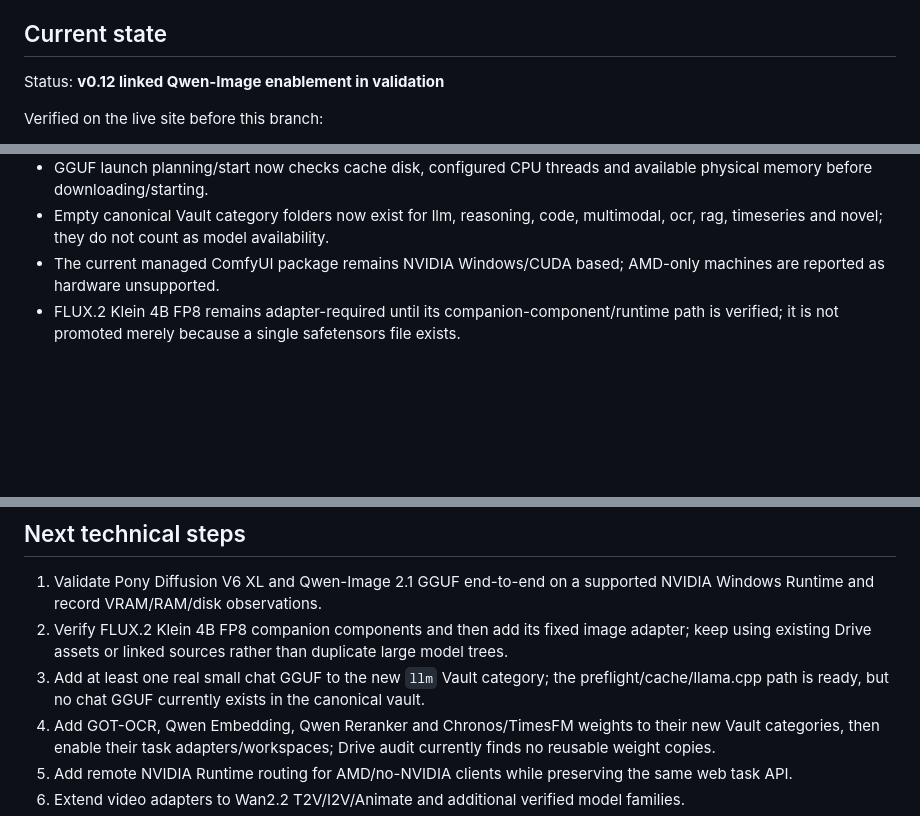
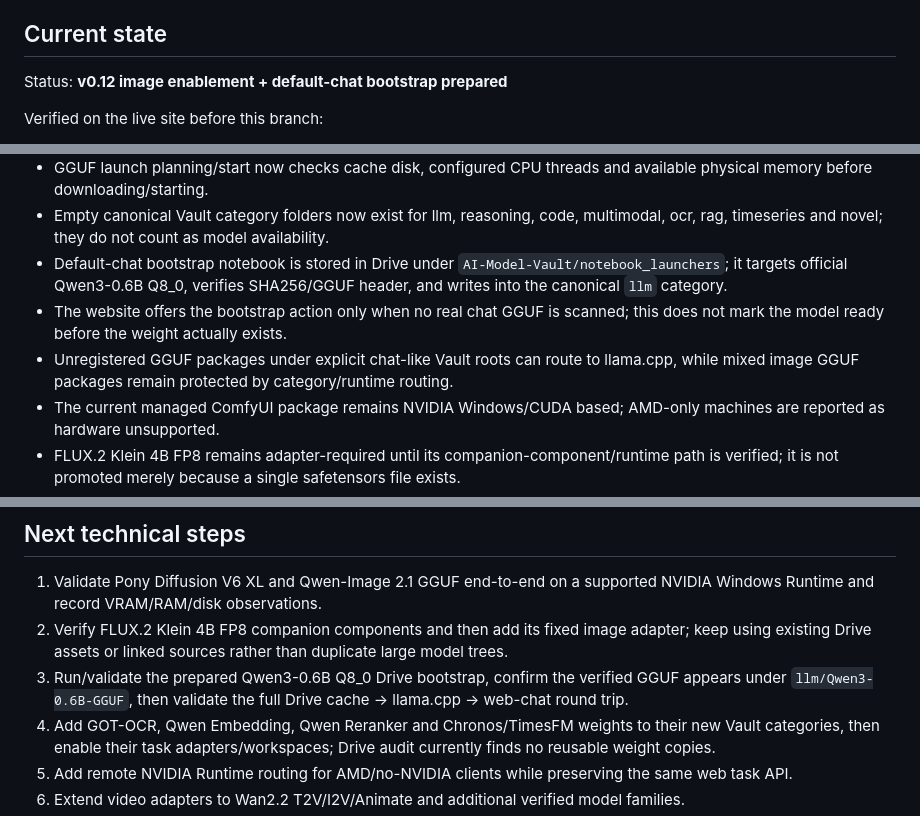
Before and after one commit to Jvust2/Model, a Markdown page: governance/PROJECT_STATE.md, 3 parts joined by grey strips. GitHub-like rendering; blank space fills up the shorter version.

Commit message:
Update state for default chat bootstrap

```diff
--- a/governance/PROJECT_STATE.md
+++ b/governance/PROJECT_STATE.md
@@ -8,7 +8,7 @@ Build a Drive-first AI model website where Google Drive remains the model vault,
 
 ## Current state
 
-Status: **v0.12 linked Qwen-Image enablement in validation**
+Status: **v0.12 image enablement + default-chat bootstrap prepared**
 
 Verified on the live site before this branch:
 
@@ -56,6 +56,9 @@ Implemented on this branch:
 - Runtime hardware status now reports nvidia-smi detection, CUDA version, GPU/VRAM, system RAM and cache-disk free space.
 - GGUF launch planning/start now checks cache disk, configured CPU threads and available physical memory before downloading/starting.
 - Empty canonical Vault category folders now exist for llm, reasoning, code, multimodal, ocr, rag, timeseries and novel; they do not count as model availability.
+- Default-chat bootstrap notebook is stored in Drive under `AI-Model-Vault/notebook_launchers`; it targets official Qwen3-0.6B Q8_0, verifies SHA256/GGUF header, and writes into the canonical `llm` category.
+- The website offers the bootstrap action only when no real chat GGUF is scanned; this does not mark the model ready before the weight actually exists.
+- Unregistered GGUF packages under explicit chat-like Vault roots can route to llama.cpp, while mixed image GGUF packages remain protected by category/runtime routing.
 - The current managed ComfyUI package remains NVIDIA Windows/CUDA based; AMD-only machines are reported as hardware unsupported.
 - FLUX.2 Klein 4B FP8 remains adapter-required until its companion-component/runtime path is verified; it is not promoted merely because a single safetensors file exists.
 - Other ComfyUI/Diffusers model families remain future adapters.
@@ -113,7 +116,7 @@ Implemented on this branch:
 
 1. Validate Pony Diffusion V6 XL and Qwen-Image 2.1 GGUF end-to-end on a supported NVIDIA Windows Runtime and record VRAM/RAM/disk observations.
 2. Verify FLUX.2 Klein 4B FP8 companion components and then add its fixed image adapter; keep using existing Drive assets or linked sources rather than duplicate large model trees.
-3. Add at least one real small chat GGUF to the new `llm` Vault category; the preflight/cache/llama.cpp path is ready, but no chat GGUF currently exists in the canonical vault.
+3. Run/validate the prepared Qwen3-0.6B Q8_0 Drive bootstrap, confirm the verified GGUF appears under `llm/Qwen3-0.6B-GGUF`, then validate the full Drive cache → llama.cpp → web-chat round trip.
 4. Add GOT-OCR, Qwen Embedding, Qwen Reranker and Chronos/TimesFM weights to their new Vault categories, then enable their task adapters/workspaces; Drive audit currently finds no reusable weight copies.
 5. Add remote NVIDIA Runtime routing for AMD/no-NVIDIA clients while preserving the same web task API.
 6. Extend video adapters to Wan2.2 T2V/I2V/Animate and additional verified model families.
```
